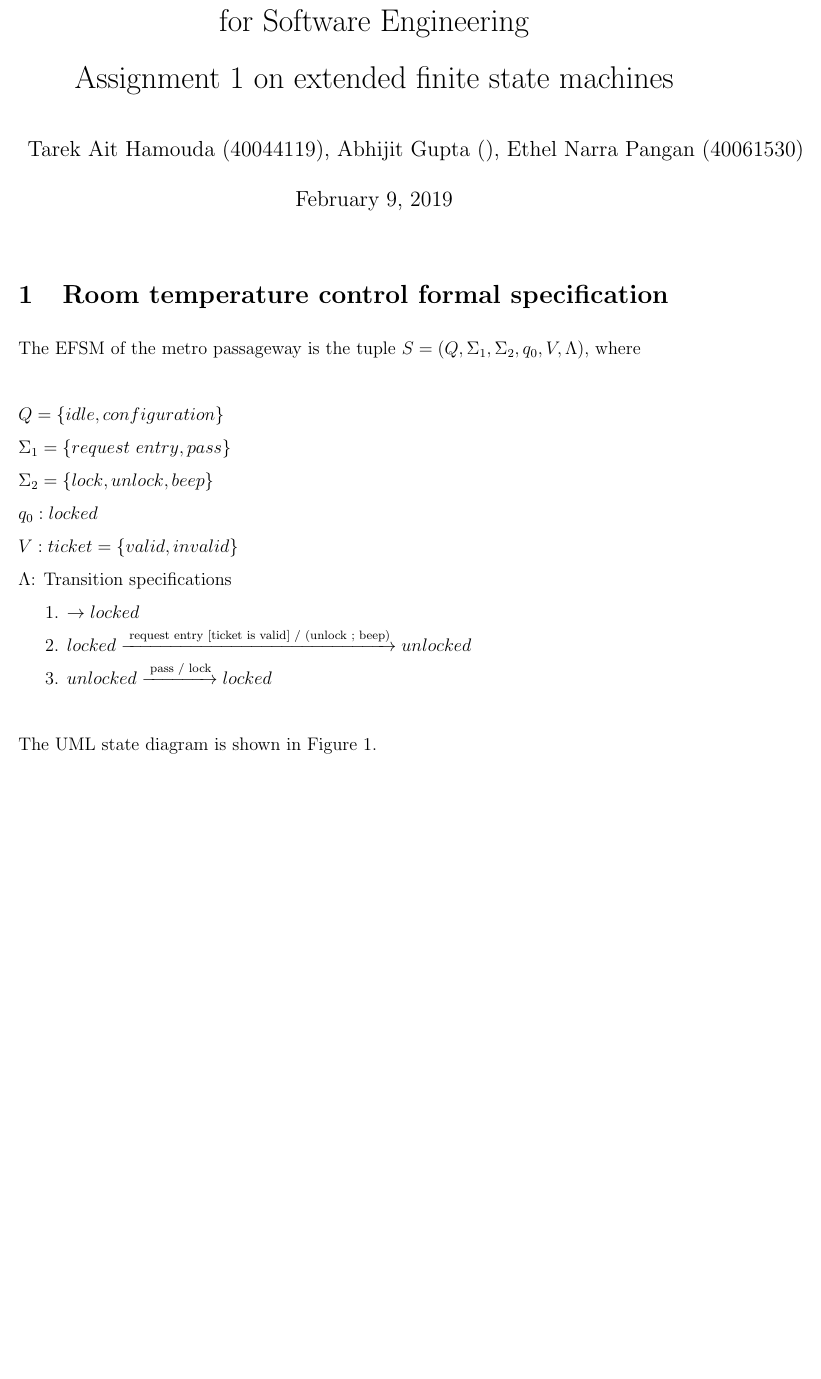
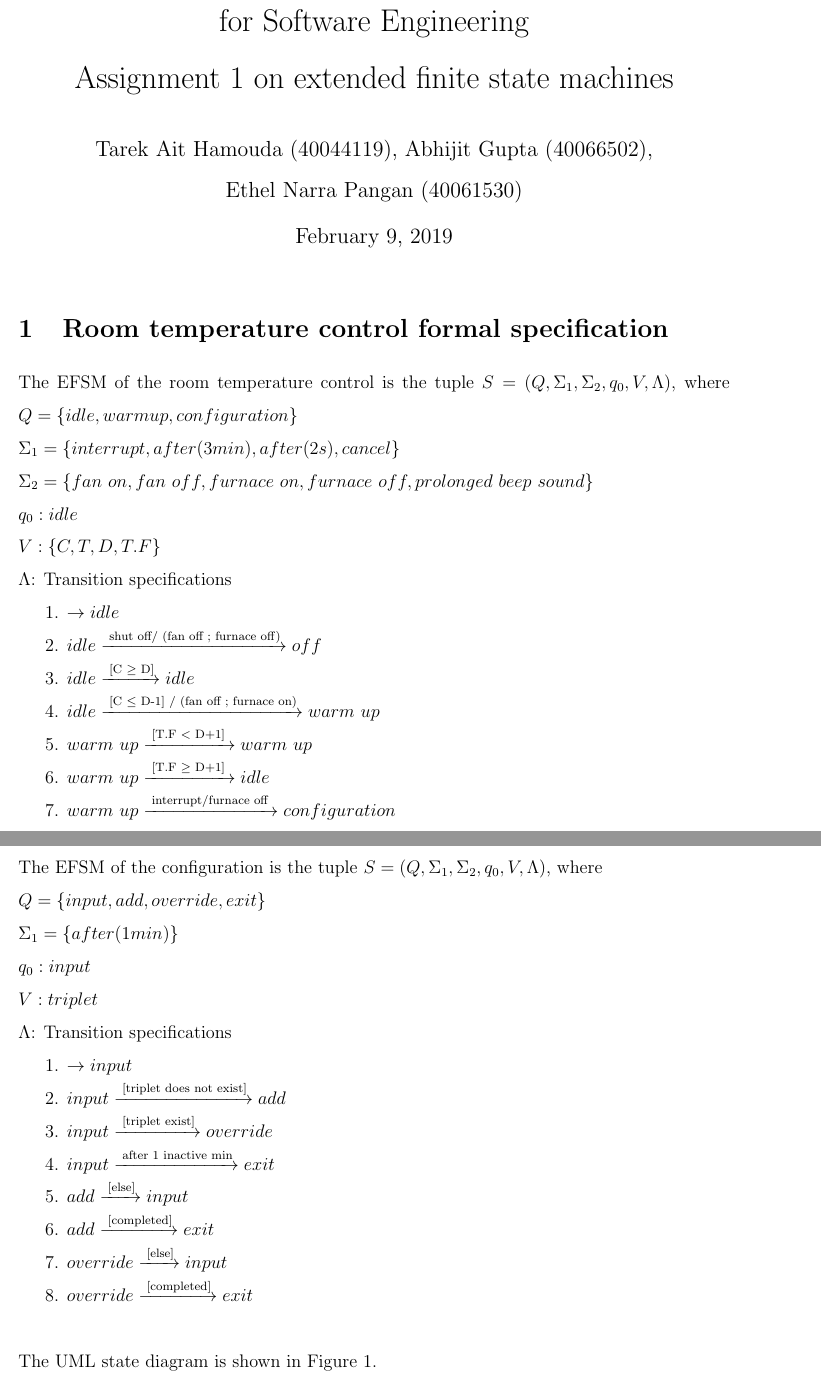
Before and after one commit to tarekait1996/Soen331_A1, a LaTeX document (efsm.tex): part of page 1 of 2 before the commit and two parts of pages 1 and 2 of 3 after it, the two joined at a grey line, cut so that both start at the same text, the shorter picture padded with empty space. Compiled offline with pdfLaTeX.

Commit message:
Updated .tex file.

```diff
--- a/efsm.tex
+++ b/efsm.tex
@@ -11,7 +11,8 @@
 
 \title{SOEN331: Introduction to Formal Methods\\for Software Engineering\\
 Assignment 1 on extended finite state machines}
-\author{Tarek Ait Hamouda (40044119), Abhijit Gupta (), Ethel Narra Pangan (40061530)}
+\author{Tarek Ait Hamouda (40044119), Abhijit Gupta (40066502),\\
+Ethel Narra Pangan (40061530)}
 \date{\today}
 
 \begin{document}
@@ -21,19 +22,38 @@ Assignment 1 on extended finite state machines}
 
 \section{Room temperature control formal specification}
 
-\noindent The EFSM of the metro passageway is the tuple $S = (Q, \Sigma_1, \Sigma_2, q_0, V, \Lambda)$, where\\
+\noindent The EFSM of the room temperature control is the tuple $S = (Q, \Sigma_1, \Sigma_2, q_0, V, \Lambda)$, where
+\noindent $Q = \{idle, warm up, configuration\}$\\
+\noindent $\Sigma_1 = \{interrupt, after(3 min), after(2 s), cancel\}$\\
+\noindent $\Sigma_2 = \{fan~on, fan~off, furnace~on, furnace~off, prolonged~beep~sound\}$\\
+\noindent $q_0: idle$\\
+\noindent $V: \{C, T, D, T.F\}$\\
+\noindent $\Lambda$: Transition specifications\\
+\indent 1. $\rightarrow idle$\\
+\indent 2. $idle \xrightarrow {\text { shut off/ (fan off ; furnace off)}} off$\\
+\indent 3. $idle \xrightarrow {\text { [C $\geq$ D]}} idle$\\
+\indent 4. $idle \xrightarrow {\text { [C $\leq$ D-1] / (fan off ; furnace on)}} warm~up$\\
+\indent 5. $warm~up \xrightarrow {\text { [T.F $<$ D+1] }} warm~up$\\
+\indent 6. $warm~up \xrightarrow {\text { [T.F $\geq$ D+1] }} idle$\\
+\indent 7. $warm~up \xrightarrow {\text { interrupt/furnace off }} configuration$\\
 
-\noindent $Q = \{idle, configuration\}$\\
-\noindent $\Sigma_1 = \{request~entry, pass\}$\\
-\noindent $\Sigma_2 = \{lock, unlock, beep\}$\\
-\noindent $q_0: locked$\\
-\noindent $V: ticket = \{valid, invalid\}$\\
+\noindent The EFSM of the configuration is the tuple $S = (Q, \Sigma_1, \Sigma_2, q_0, V, \Lambda)$, where\\
+\noindent $Q = \{input, add, override, exit\}$\\
+\noindent $\Sigma_1 = \{after(1 min)\}$\\
+% \noindent $\Sigma_2 = \{, unlock, beep\}$\\
+\noindent $q_0: input$\\
+\noindent $V: triplet$\\
 \noindent $\Lambda$: Transition specifications\\
-\indent 1. $\rightarrow locked$\\
-\indent 2. $locked \xrightarrow {\text { request entry [ticket is valid] / (unlock ; beep)}} unlocked$\\
-\indent 3. $unlocked \xrightarrow {\text { pass / lock}} locked$\\
+\indent 1. $\rightarrow input$\\
+\indent 2. $input \xrightarrow {\text { [triplet does not exist]}} add$\\
+\indent 3. $input \xrightarrow {\text { [triplet exist]}} override$\\
+\indent 4. $input \xrightarrow {\text { after 1 inactive min}} exit$\\
+\indent 5. $add \xrightarrow {\text { [else]}} input$\\
+\indent 6. $add \xrightarrow {\text { [completed]}} exit$\\
+\indent 7. $override \xrightarrow {\text { [else]}} input$\\
+\indent 8. $override \xrightarrow {\text { [completed]}} exit$\\
 
-\noindent The UML state diagram is shown in Figure~\ref{fig:metro-fig}.
+\noindent The UML state diagram is shown in Figure~\ref{fig:temperature-fig}.
 
 \newpage
 
```
Also changed, not shown: efsm.tex (6 more changed lines).
